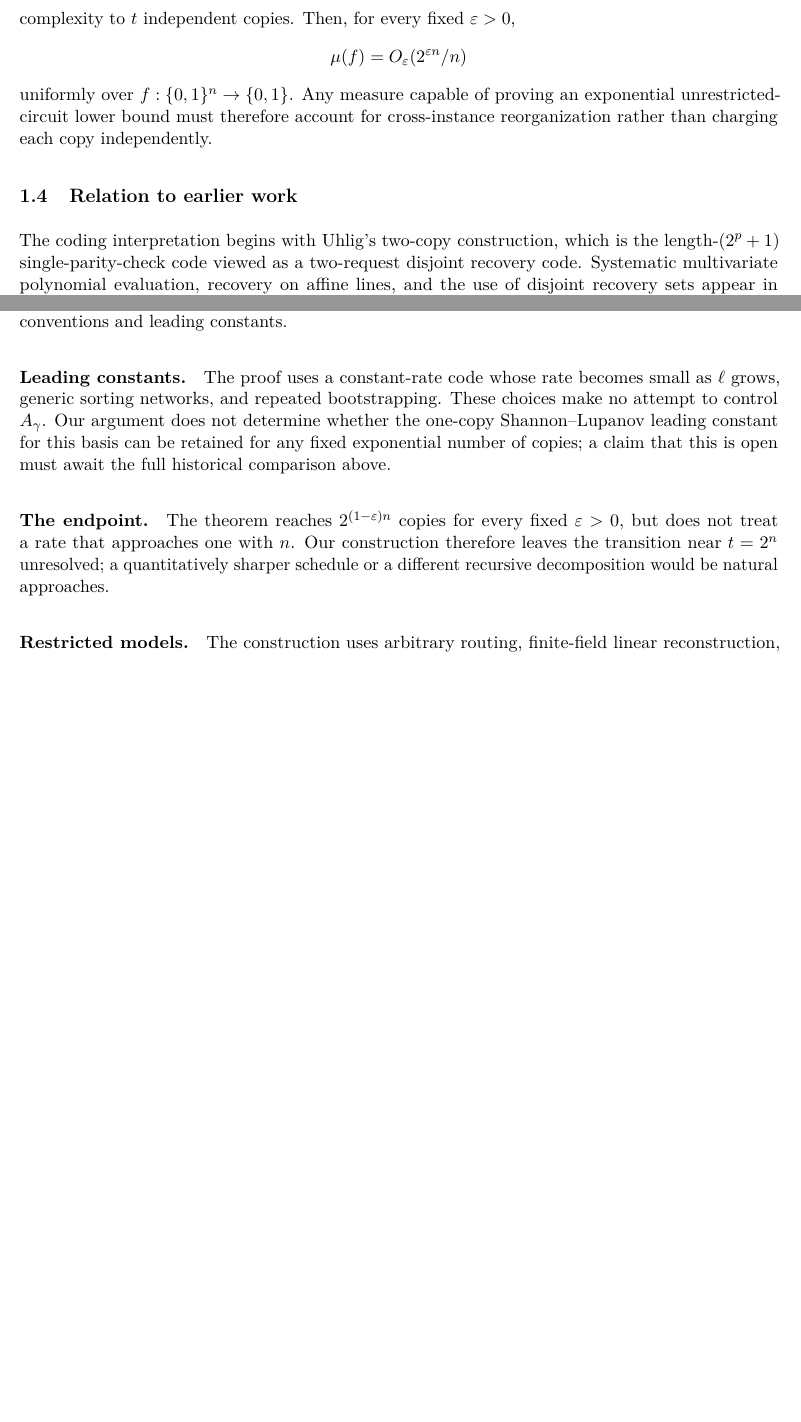
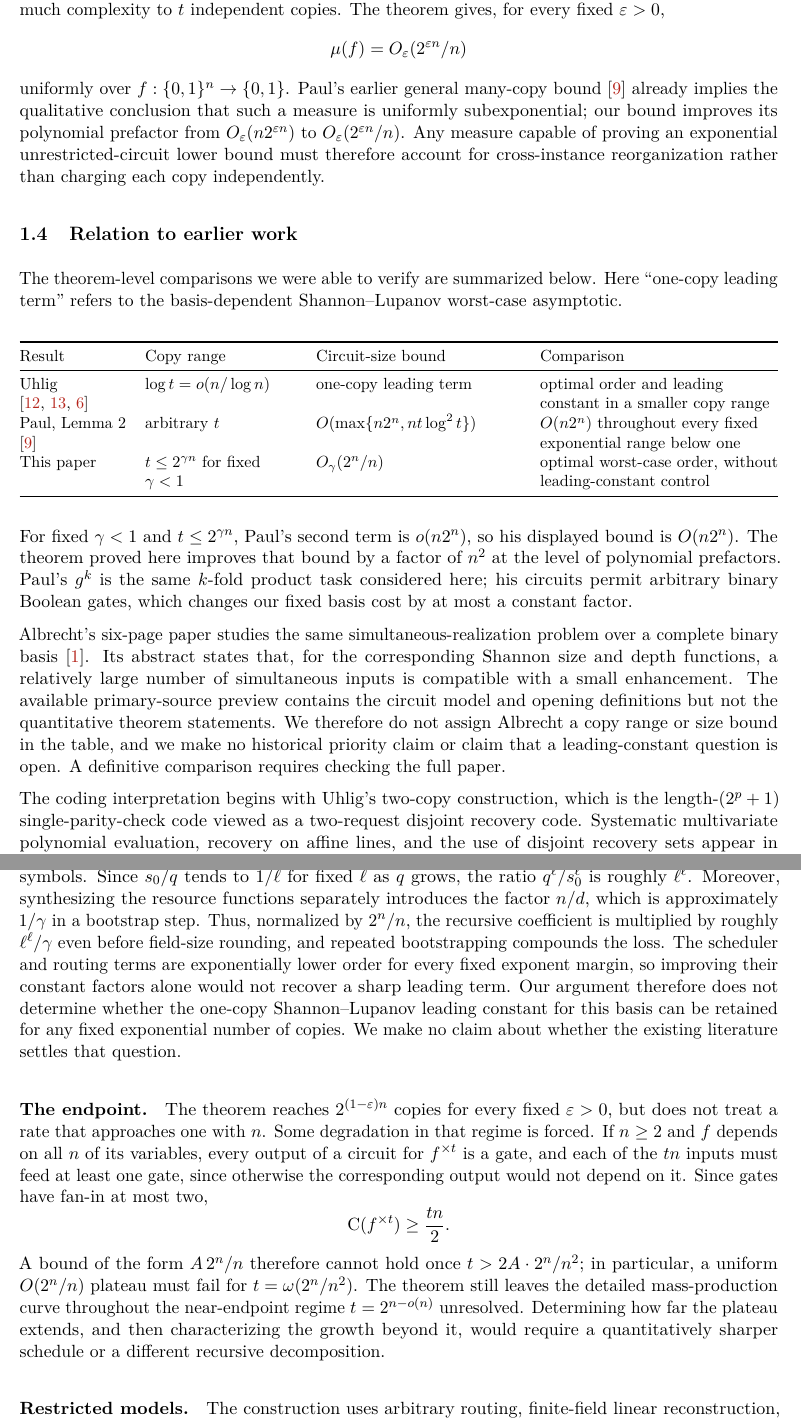
Before and after one commit to SamuelSchlesinger/boolean-mass-production, a LaTeX paper (main.tex): two parts of pages 3 and 14 of 15 before the commit and two parts of pages 3 and 15 of 16 after it, joined at a grey line, cut so that both start at the same text, the shorter picture padded with empty space. Compiled offline with pdfLaTeX.

Commit message:
Strengthen exponential-range mass production paper
Make the scheduling, routing, and exponent bootstrap fully explicit. Add verified prior-work comparisons, sharpen the endpoint and leading-constant limitations, and regenerate the reproducible PDF.

```diff
--- a/main.tex
+++ b/main.tex
@@ -167,13 +186,65 @@ lower bounds.  Suppose a nonnegative measure $\mu$ is bounded above by circuit
-size and assigns at least $t$ times as much complexity to $t$ independent
-copies.  Then, for every fixed $\varepsilon>0$,
+Suppose a nonnegative measure $\mu$ is bounded above by circuit size and
+assigns at least $t$ times as much complexity to $t$ independent copies.  The
+theorem gives, for every fixed $\varepsilon>0$,
 \[
   \mu(f)=O_\varepsilon(2^{\varepsilon n}/n)
 \]
-uniformly over $f:\bits^n\to\bits$.  Any measure capable of proving an
+uniformly over $f:\bits^n\to\bits$.  Paul's earlier general many-copy bound
+\cite{Paul1976} already implies the qualitative conclusion that such a measure
+is uniformly subexponential; our bound improves its polynomial prefactor from
+$O_\varepsilon(n2^{\varepsilon n})$ to
+$O_\varepsilon(2^{\varepsilon n}/n)$.  Any measure capable of proving an
 exponential unrestricted-circuit lower bound must therefore account for
 cross-instance reorganization rather than charging each copy independently.
 
 \subsection{Relation to earlier work}
+
+The theorem-level comparisons we were able to verify are summarized below.
+Here ``one-copy leading term'' refers to the basis-dependent Shannon--Lupanov
+worst-case asymptotic.
+
+\begin{center}
+\small
+\begin{tabularx}{\linewidth}{@{}
+  >{\raggedright\arraybackslash}p{0.14\linewidth}
+  >{\raggedright\arraybackslash}p{0.20\linewidth}
+  >{\raggedright\arraybackslash}p{0.27\linewidth}
+  >{\raggedright\arraybackslash}X@{}}
+\toprule
+Result & Copy range & Circuit-size bound & Comparison \\
+\midrule
+Uhlig \cite{Uhlig1992,Wegener1987,Kretschmer2023}
+  & $\log t=o(n/\log n)$
+  & one-copy leading term
+  & optimal order and leading constant in a smaller copy range \\
+Paul, Lemma~2 \cite{Paul1976}
+  & arbitrary $t$
+  & $O(\max\{n2^n,nt\log^2t\})$
+  & $O(n2^n)$ throughout every fixed exponential range below one \\
+This paper
+  & $t\le2^{\gamma n}$ for fixed $\gamma<1$
+  & $O_\gamma(2^n/n)$
+  & optimal worst-case order, without leading-constant control \\
+\bottomrule
+\end{tabularx}
+\end{center}
+
+For fixed $\gamma<1$ and $t\le2^{\gamma n}$, Paul's second term is
+$o(n2^n)$, so his displayed bound is $O(n2^n)$.  The theorem proved here
+improves that bound by a factor of $n^2$ at the level of polynomial
+prefactors.  Paul's $g^k$ is the same $k$-fold product task considered here;
+his circuits permit arbitrary binary Boolean gates, which changes our fixed
+basis cost by at most a constant factor.
+
+Albrecht's six-page paper studies the same simultaneous-realization problem
+over a complete binary basis \cite{Albrecht1989}.  Its abstract states that,
+for the corresponding Shannon size and depth functions, a relatively large
+number of simultaneous inputs is compatible with a small enhancement.  The
+available primary-source preview contains the circuit model and opening
+definitions but not the quantitative theorem statements.  We therefore do not
+assign Albrecht a copy range or size bound in the table, and we make no
+historical priority claim or claim that a leading-constant question is open.
+A definitive comparison requires checking the full paper.
 
 The coding interpretation begins with Uhlig's two-copy construction, which is
 the length-$(2^p+1)$ single-parity-check code viewed as a two-request disjoint
@@ -954,7 +1043,3 @@ nonshareable charge to every copy of a function.
 \section{Discussion and limitations}
 
 \paragraph{Historical comparison.}
-The theorem and its proof are self-contained, but this manuscript deliberately
-makes no historical novelty claim.  Such a claim requires a full quantitative
-comparison with the simultaneous-realization results of Paul, Uhlig, and
-Albrecht, including their circuit conventions and leading constants.
@@ -961,18 +1052,37 @@ Albrecht, including their circuit conventions and leading constants.
 
 \paragraph{Leading constants.}
-The proof uses a constant-rate code whose rate becomes small as $\ell$ grows,
-generic sorting networks, and repeated bootstrapping.  These choices make no
-attempt to control $A_\gamma$.  Our argument does not determine whether the
-one-copy Shannon--Lupanov leading constant for this basis can be retained for
-any fixed exponential number of copies; a claim that this is open must await
-the full historical comparison above.
+The resource term pays for $q^\ell$ code symbols while carrying
+$s_0^\ell$ information symbols.  Since $s_0/q$ tends to $1/\ell$ for fixed
+$\ell$ as $q$ grows, the ratio $q^\ell/s_0^\ell$ is roughly $\ell^\ell$.
+Moreover, synthesizing the resource functions separately introduces the factor
+$n/d$, which is approximately $1/\gamma$ in a bootstrap step.  Thus, normalized
+by $2^n/n$, the recursive coefficient is multiplied by roughly
+$\ell^\ell/\gamma$ even before field-size rounding, and repeated bootstrapping
+compounds the loss.  The scheduler and routing terms are exponentially lower
+order for every fixed exponent margin, so improving their constant factors
+alone would not recover a sharp leading term.  Our argument therefore does not
+determine whether the one-copy Shannon--Lupanov leading constant for this basis
+can be retained for any fixed exponential number of copies.  We make no claim
+about whether the existing literature settles that question.
 
 \paragraph{The endpoint.}
 The theorem reaches $2^{(1-\varepsilon)n}$ copies for every fixed
 $\varepsilon>0$, but does not treat a rate that approaches one with $n$.
-Our construction therefore leaves the transition near $t=2^n$ unresolved; a
-quantitatively sharper schedule or a different recursive decomposition would
-be natural approaches.
+Some degradation in that regime is forced.  If $n\ge2$ and $f$ depends on all
+$n$ of its variables, every output of a circuit for $f^{\times t}$ is a gate,
+and each of the $tn$ inputs must feed at least one gate, since otherwise the
+corresponding output would not depend on it.  Since gates have fan-in at most
+two,
+\[
+  \C(f^{\times t})\ge\frac{tn}{2}.
+\]
+A bound of the form $A\,2^n/n$ therefore cannot hold once
+$t>2A\cdot2^n/n^2$; in particular, a uniform $O(2^n/n)$ plateau must fail for
+$t=\omega(2^n/n^2)$.  The theorem still leaves the detailed mass-production
+curve throughout the near-endpoint regime $t=2^{n-o(n)}$ unresolved.
+Determining how far the plateau extends, and then characterizing the growth
+beyond it, would require a quantitatively sharper schedule or a different
+recursive decomposition.
 
 \paragraph{Restricted models.}
 The construction uses arbitrary routing, finite-field linear reconstruction,
```
Also changed, not shown: main.pdf, main.tex (119 more changed lines). Lines whose indentation alone changed are shown as unchanged.
